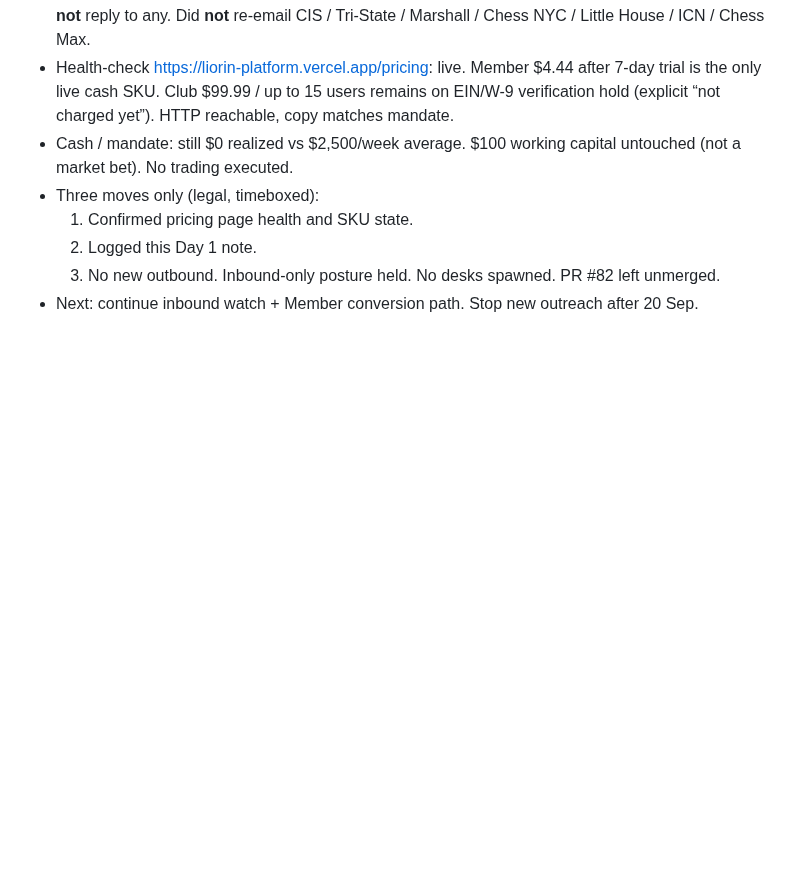
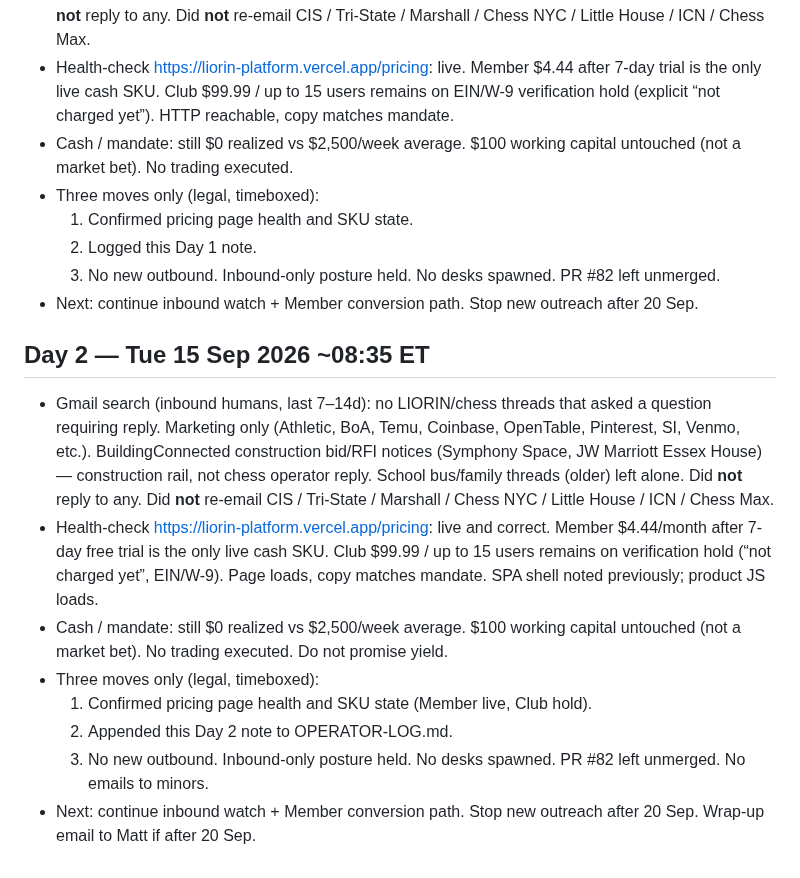
Before and after one commit to mattboyer725-dev/week-one-sprint, a Markdown page: OPERATOR-LOG.md, the part around the change. GitHub-like rendering; blank space fills up the shorter version.

Commit message:
Day 2 operator log: 15 Sep 2026 inbound check + pricing health + no new outreach

```diff
--- a/OPERATOR-LOG.md
+++ b/OPERATOR-LOG.md
@@ -69,3 +69,14 @@ Autonomous week: 13–20 Sep 2026. Matt authorized full run. Legal rails over sp
   2. Logged this Day 1 note.
   3. No new outbound. Inbound-only posture held. No desks spawned. PR #82 left unmerged.
 - Next: continue inbound watch + Member conversion path. Stop new outreach after 20 Sep.
+
+## Day 2 — Tue 15 Sep 2026 ~08:35 ET
+
+- Gmail search (inbound humans, last 7–14d): no LIORIN/chess threads that asked a question requiring reply. Marketing only (Athletic, BoA, Temu, Coinbase, OpenTable, Pinterest, SI, Venmo, etc.). BuildingConnected construction bid/RFI notices (Symphony Space, JW Marriott Essex House) — construction rail, not chess operator reply. School bus/family threads (older) left alone. Did **not** reply to any. Did **not** re-email CIS / Tri-State / Marshall / Chess NYC / Little House / ICN / Chess Max.
+- Health-check https://liorin-platform.vercel.app/pricing: live and correct. Member $4.44/month after 7-day free trial is the only live cash SKU. Club $99.99 / up to 15 users remains on verification hold (“not charged yet”, EIN/W-9). Page loads, copy matches mandate. SPA shell noted previously; product JS loads.
+- Cash / mandate: still $0 realized vs $2,500/week average. $100 working capital untouched (not a market bet). No trading executed. Do not promise yield.
+- Three moves only (legal, timeboxed):
+  1. Confirmed pricing page health and SKU state (Member live, Club hold).
+  2. Appended this Day 2 note to OPERATOR-LOG.md.
+  3. No new outbound. Inbound-only posture held. No desks spawned. PR #82 left unmerged. No emails to minors.
+- Next: continue inbound watch + Member conversion path. Stop new outreach after 20 Sep. Wrap-up email to Matt if after 20 Sep.
```
